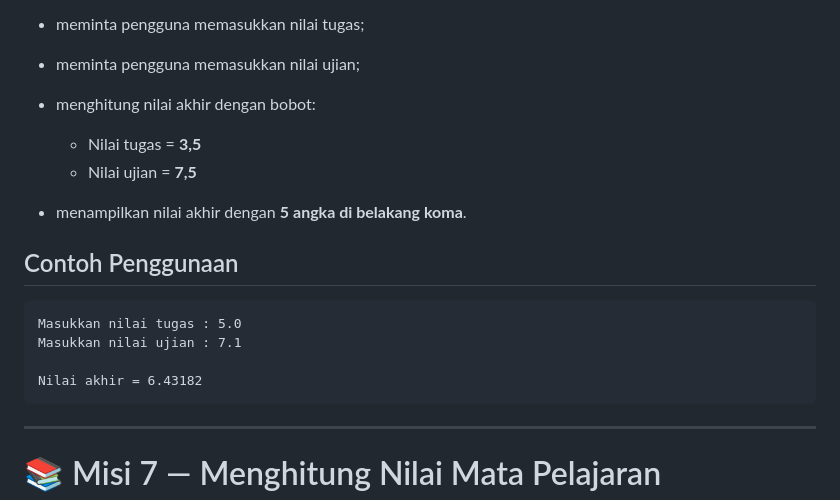
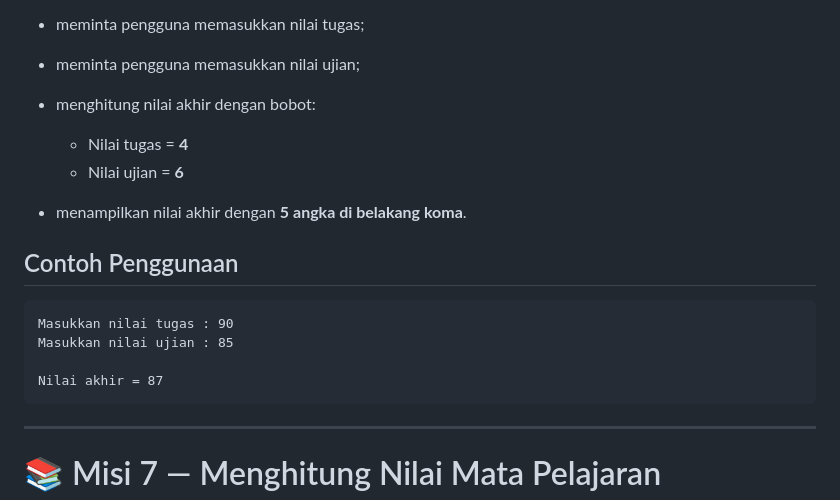
Before and after one commit to andromeda951/soal-coding, a Markdown page: 01-algoritma-runtunan/02-misi-06-10.md, the part around the change. GitHub-like rendering.

````diff
--- a/01-algoritma-runtunan/02-misi-06-10.md
+++ b/01-algoritma-runtunan/02-misi-06-10.md
@@ -20,18 +20,18 @@ Buatlah program yang dapat:
 - meminta pengguna memasukkan nilai ujian;
 
 - menghitung nilai akhir dengan bobot:
-  - Nilai tugas = **3,5**
-  - Nilai ujian = **7,5**
+  - Nilai tugas = **4**
+  - Nilai ujian = **6**
 
 - menampilkan nilai akhir dengan **5 angka di belakang koma**.
 
 ## Contoh Penggunaan
 
 ```text
-Masukkan nilai tugas : 5.0
-Masukkan nilai ujian : 7.1
+Masukkan nilai tugas : 90
+Masukkan nilai ujian : 85
 
-Nilai akhir = 6.43182
+Nilai akhir = 87
 ```
 
 ---
````
